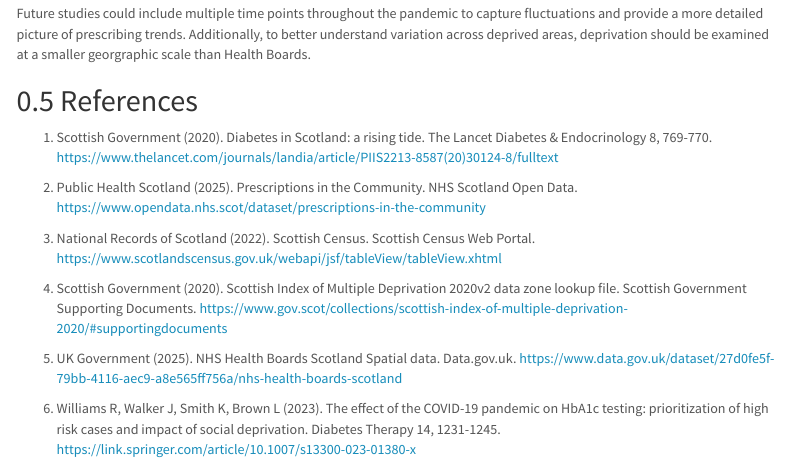
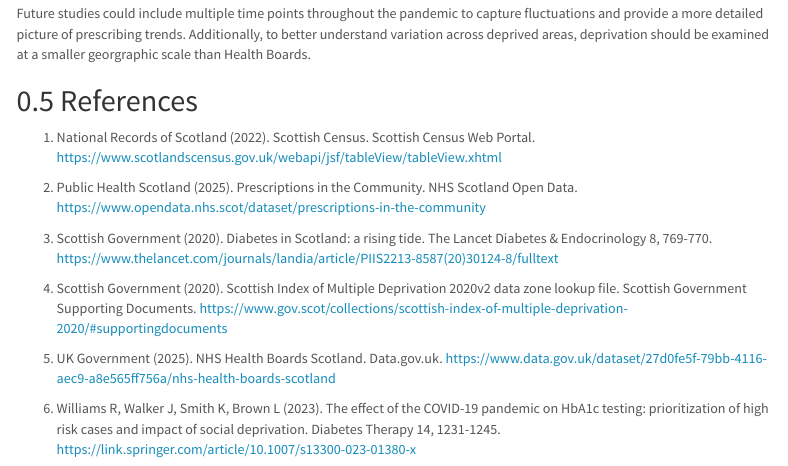
Before and after one commit to sekemi-a2/B248209, an R Markdown document (docs/index.rmd): the page in a window 1100 px wide, from 3780 px down. Rendered offline with R 4.5, knitr and Pandoc, with nearby package versions; some code elsewhere in the file could not run offline; menus at the side of the page are left out; column names are cleaned by a stand-in for the janitor package.

Commit message:
references fixed

```diff
--- a/docs/index.rmd
+++ b/docs/index.rmd
@@ -260,14 +260,14 @@ There are several limitations to this study. Regional differences in prescribing
 Future studies could include multiple time points throughout the pandemic to capture fluctuations and provide a more detailed picture of prescribing trends. Additionally, to better understand variation across deprived areas, deprivation should be examined at a smaller georgraphic scale than Health Boards.
 
 ## References
-1. Scottish Government (2020). Diabetes in Scotland: a rising tide. The Lancet Diabetes & Endocrinology 8, 769-770. https://www.thelancet.com/journals/landia/article/PIIS2213-8587(20)30124-8/fulltext
+1. National Records of Scotland (2022). Scottish Census. Scottish Census Web Portal. https://www.scotlandscensus.gov.uk/webapi/jsf/tableView/tableView.xhtml
 
 2. Public Health Scotland (2025). Prescriptions in the Community. NHS Scotland Open Data. https://www.opendata.nhs.scot/dataset/prescriptions-in-the-community
 
-3. National Records of Scotland (2022). Scottish Census. Scottish Census Web Portal. https://www.scotlandscensus.gov.uk/webapi/jsf/tableView/tableView.xhtml
+3. Scottish Government (2020). Diabetes in Scotland: a rising tide. The Lancet Diabetes & Endocrinology 8, 769-770. https://www.thelancet.com/journals/landia/article/PIIS2213-8587(20)30124-8/fulltext
 
 4. Scottish Government (2020). Scottish Index of Multiple Deprivation 2020v2 data zone lookup file. Scottish Government Supporting Documents. https://www.gov.scot/collections/scottish-index-of-multiple-deprivation-2020/#supportingdocuments
 
-5. UK Government (2025). NHS Health Boards Scotland Spatial data. Data.gov.uk. https://www.data.gov.uk/dataset/27d0fe5f-79bb-4116-aec9-a8e565ff756a/nhs-health-boards-scotland
+5. UK Government (2025). NHS Health Boards Scotland. Data.gov.uk. https://www.data.gov.uk/dataset/27d0fe5f-79bb-4116-aec9-a8e565ff756a/nhs-health-boards-scotland
 
 6. Williams R, Walker J, Smith K, Brown L (2023). The effect of the COVID-19 pandemic on HbA1c testing: prioritization of high risk cases and impact of social deprivation. Diabetes Therapy 14, 1231-1245. https://link.springer.com/article/10.1007/s13300-023-01380-x
```
